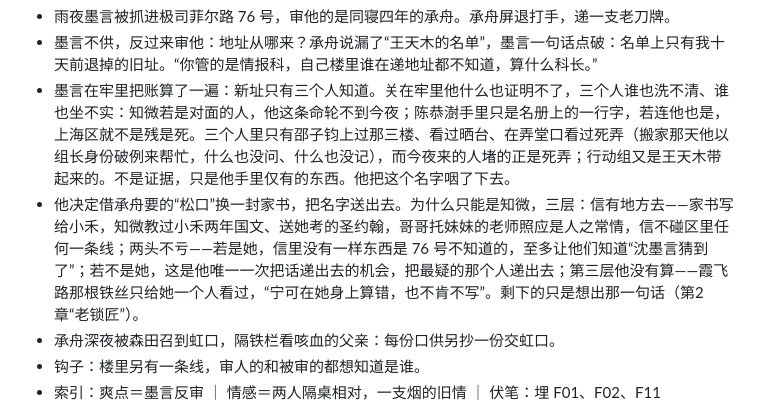
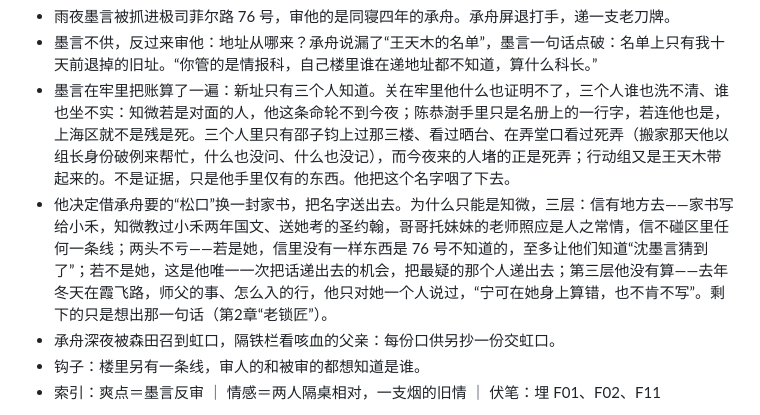
Before and after one commit to lizihaoleo/3KingdomsSandbox, a Markdown page: outline/大纲-谍战线.md, the part around the change. GitHub-like rendering.

```diff
--- a/outline/大纲-谍战线.md
+++ b/outline/大纲-谍战线.md
@@ -105,7 +105,7 @@
 - 雨夜墨言被抓进极司菲尔路 76 号，审他的是同寝四年的承舟。承舟屏退打手，递一支老刀牌。
 - 墨言不供，反过来审他：地址从哪来？承舟说漏了“王天木的名单”，墨言一句话点破：名单上只有我十天前退掉的旧址。“你管的是情报科，自己楼里谁在递地址都不知道，算什么科长。”
 - 墨言在牢里把账算了一遍：新址只有三个人知道。关在牢里他什么也证明不了，三个人谁也洗不清、谁也坐不实：知微若是对面的人，他这条命轮不到今夜；陈恭澍手里只是名册上的一行字，若连他也是，上海区就不是残是死。三个人里只有邵子钧上过那三楼、看过晒台、在弄堂口看过死弄（搬家那天他以组长身份破例来帮忙，什么也没问、什么也没记），而今夜来的人堵的正是死弄；行动组又是王天木带起来的。不是证据，只是他手里仅有的东西。他把这个名字咽了下去。
-- 他决定借承舟要的“松口”换一封家书，把名字送出去。为什么只能是知微，三层：信有地方去——家书写给小禾，知微教过小禾两年国文、送她考的圣约翰，哥哥托妹妹的老师照应是人之常情，信不碰区里任何一条线；两头不亏——若是她，信里没有一样东西是 76 号不知道的，至多让他们知道“沈墨言猜到了”；若不是她，这是他唯一一次把话递出去的机会，把最疑的那个人递出去；第三层他没有算——霞飞路那根铁丝只给她一个人看过，“宁可在她身上算错，也不肯不写”。剩下的只是想出那一句话（第2章“老锁匠”）。
+- 他决定借承舟要的“松口”换一封家书，把名字送出去。为什么只能是知微，三层：信有地方去——家书写给小禾，知微教过小禾两年国文、送她考的圣约翰，哥哥托妹妹的老师照应是人之常情，信不碰区里任何一条线；两头不亏——若是她，信里没有一样东西是 76 号不知道的，至多让他们知道“沈墨言猜到了”；若不是她，这是他唯一一次把话递出去的机会，把最疑的那个人递出去；第三层他没有算——去年冬天在霞飞路，师父的事、怎么入的行，他只对她一个人说过，“宁可在她身上算错，也不肯不写”。剩下的只是想出那一句话（第2章“老锁匠”）。
 - 承舟深夜被森田召到虹口，隔铁栏看咳血的父亲：每份口供另抄一份交虹口。
 - 钩子：楼里另有一条线，审人的和被审的都想知道是谁。
 - 索引：爽点＝墨言反审 ｜ 情感＝两人隔桌相对，一支烟的旧情 ｜ 伏笔：埋 F01、F02、F11
```
Also changed, not shown: novel/谍战线/01-四舍.md (+1 -1 lines), novel/谍战线/README.md (+1 -1 lines).
